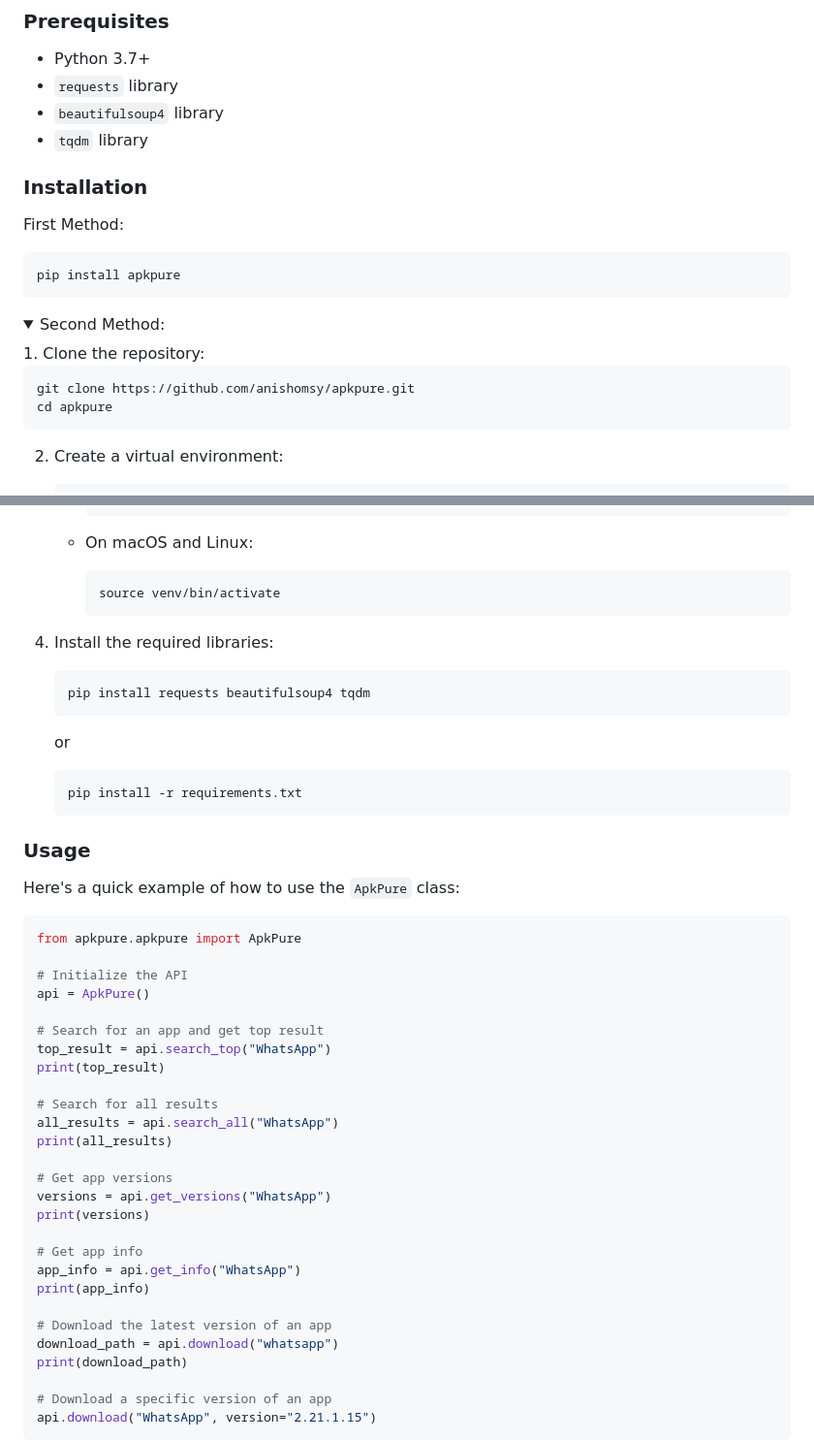
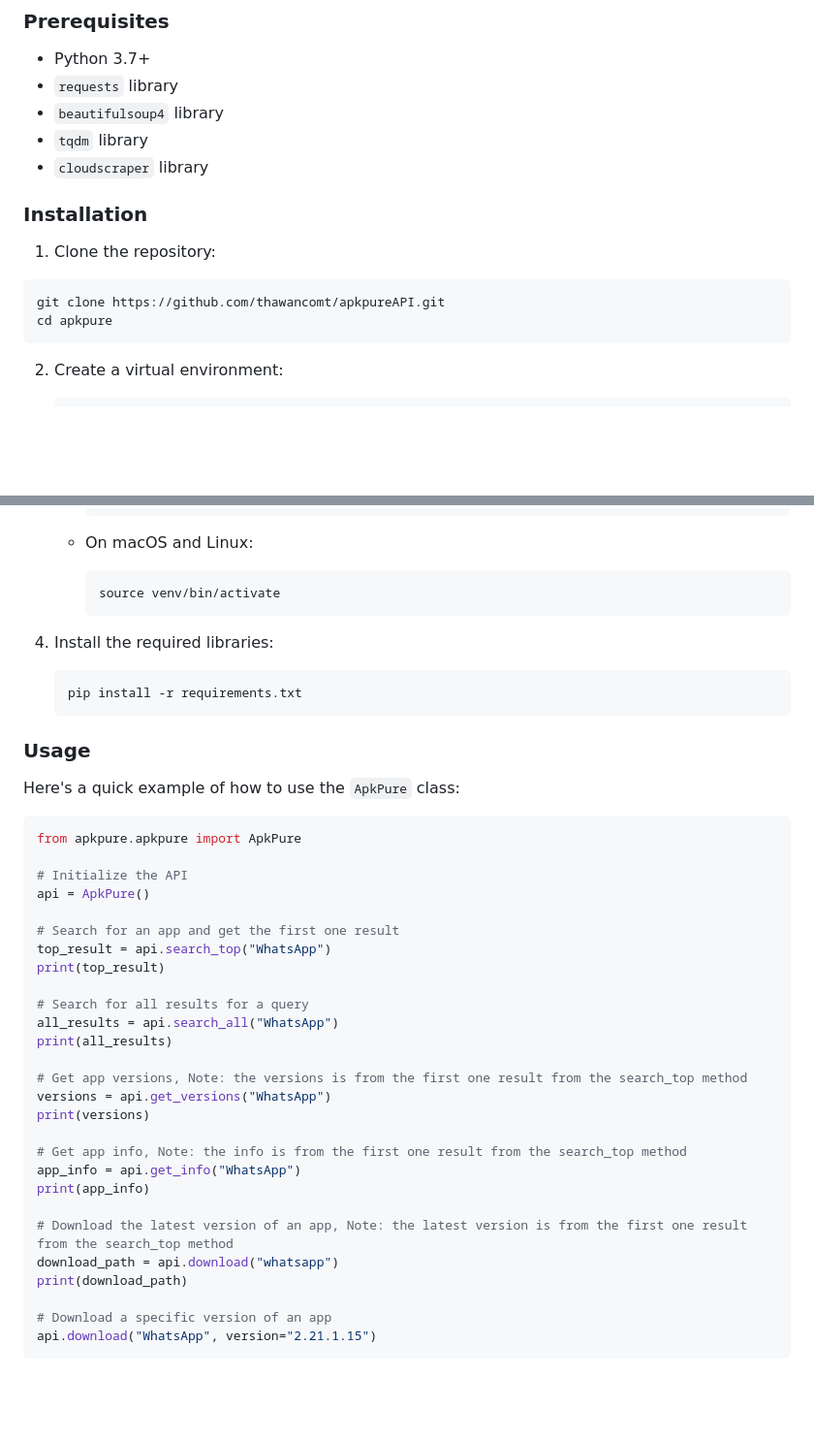
Before and after one commit to anishomsy/apkpure, a Markdown page: README.md, 2 parts joined by grey strips. Shown at 97% size. Rendered like a GitHub page; folded sections open; blank space fills up the shorter version.

````diff
--- a/README.md
+++ b/README.md
@@ -16,21 +16,14 @@ An API for interacting with the APK Pure website, allowing you to search for app
 - `requests` library
 - `beautifulsoup4` library
 - `tqdm` library
+- `cloudscraper` library
 
 ### Installation
 
-First Method:
-
-```sh
-pip install apkpure
-```
-
-<details>
-  <summary>Second Method:</summary>
 1. Clone the repository:
 
 ```sh
-git clone https://github.com/anishomsy/apkpure.git
+git clone https://github.com/thawancomt/apkpureAPI.git
 cd apkpure
 ```
 
@@ -57,12 +50,6 @@ cd apkpure
 4. Install the required libraries:
 
    ```sh
-   pip install requests beautifulsoup4 tqdm
-   ```
-
-   or
-
-   ```sh
    pip install -r requirements.txt
    ```
 
@@ -78,23 +65,23 @@ from apkpure.apkpure import ApkPure
 # Initialize the API
 api = ApkPure()
 
-# Search for an app and get top result
+# Search for an app and get the first one result
 top_result = api.search_top("WhatsApp")
 print(top_result)
 
-# Search for all results
+# Search for all results for a query
 all_results = api.search_all("WhatsApp")
 print(all_results)
 
-# Get app versions
+# Get app versions, Note: the versions is from the first one result from the search_top method
 versions = api.get_versions("WhatsApp")
 print(versions)
 
-# Get app info
+# Get app info, Note: the info is from the first one result from the search_top method
 app_info = api.get_info("WhatsApp")
 print(app_info)
 
-# Download the latest version of an app
+# Download the latest version of an app, Note: the latest version is from the first one result from the search_top method
 download_path = api.download("whatsapp")
 print(download_path)
 
````
